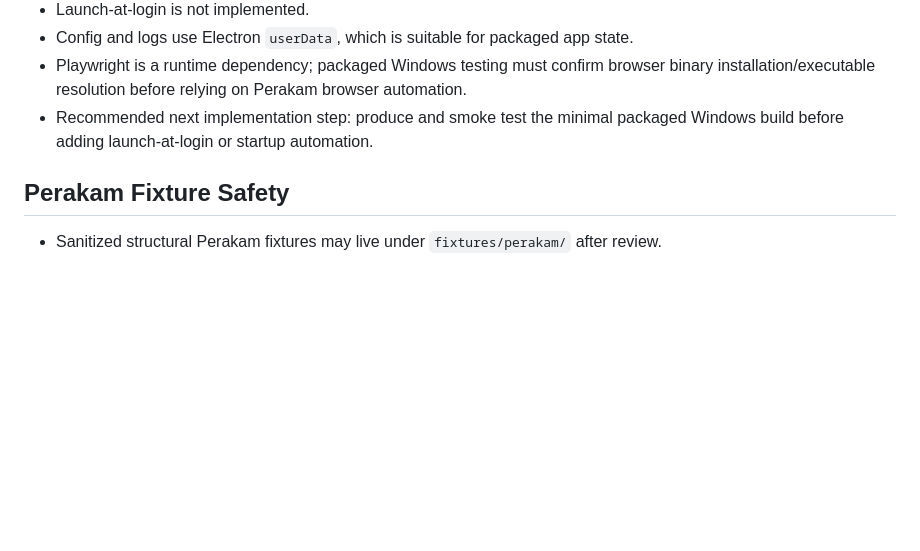
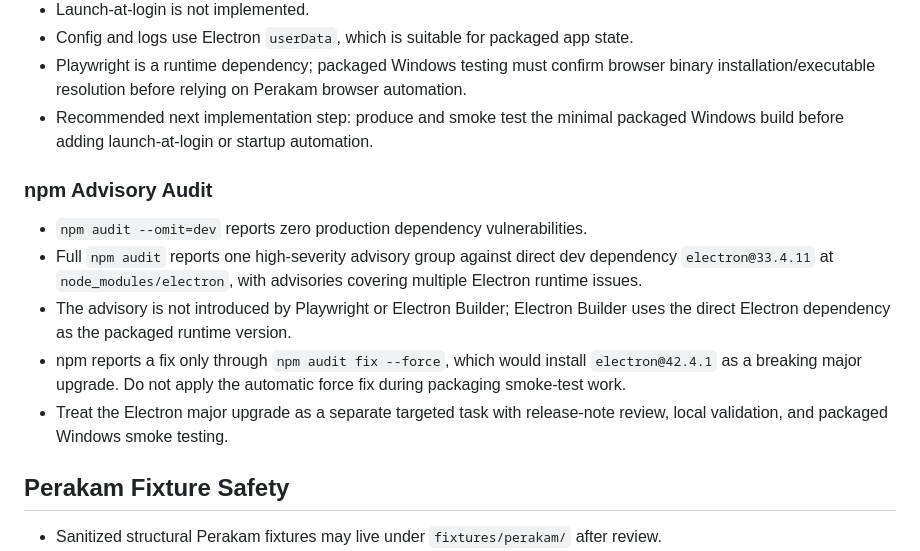
Before and after one commit to al89er/ALILOS, a Markdown page: docs/DEV_NOTES.md, the part around the change. Drawn GitHub-style; blank space fills up the shorter version.

Commit message:
Document npm advisory audit review

```diff
--- a/docs/DEV_NOTES.md
+++ b/docs/DEV_NOTES.md
@@ -200,6 +200,14 @@ This tab layout is renderer-only. Do not change target IDs, confirmation behavio
 - Playwright is a runtime dependency; packaged Windows testing must confirm browser binary installation/executable resolution before relying on Perakam browser automation.
 - Recommended next implementation step: produce and smoke test the minimal packaged Windows build before adding launch-at-login or startup automation.
 
+### npm Advisory Audit
+
+- `npm audit --omit=dev` reports zero production dependency vulnerabilities.
+- Full `npm audit` reports one high-severity advisory group against direct dev dependency `electron@33.4.11` at `node_modules/electron`, with advisories covering multiple Electron runtime issues.
+- The advisory is not introduced by Playwright or Electron Builder; Electron Builder uses the direct Electron dependency as the packaged runtime version.
+- npm reports a fix only through `npm audit fix --force`, which would install `electron@42.4.1` as a breaking major upgrade. Do not apply the automatic force fix during packaging smoke-test work.
+- Treat the Electron major upgrade as a separate targeted task with release-note review, local validation, and packaged Windows smoke testing.
+
 ## Perakam Fixture Safety
 
 - Sanitized structural Perakam fixtures may live under `fixtures/perakam/` after review.
```
Also changed, not shown: docs/NEXT_ACTIONS.md (+1 -0 lines).
